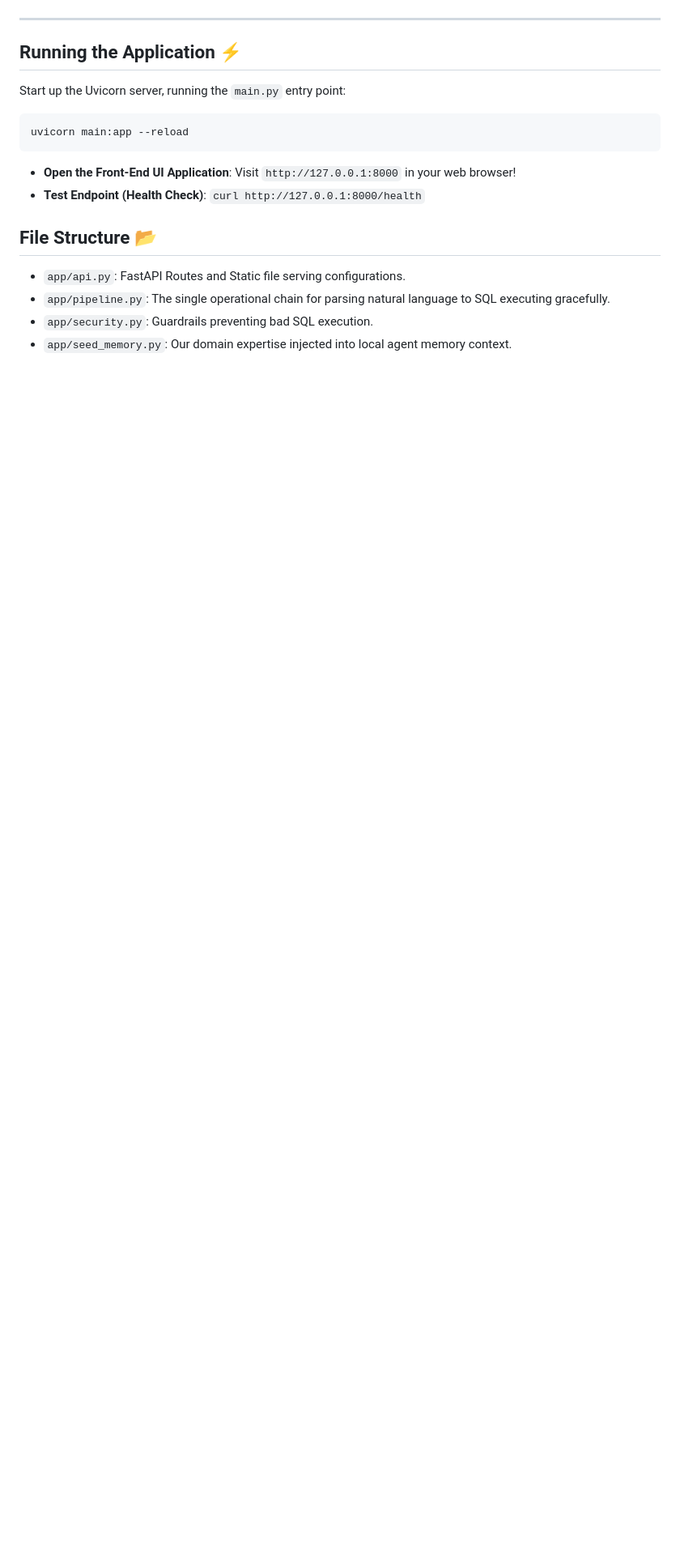
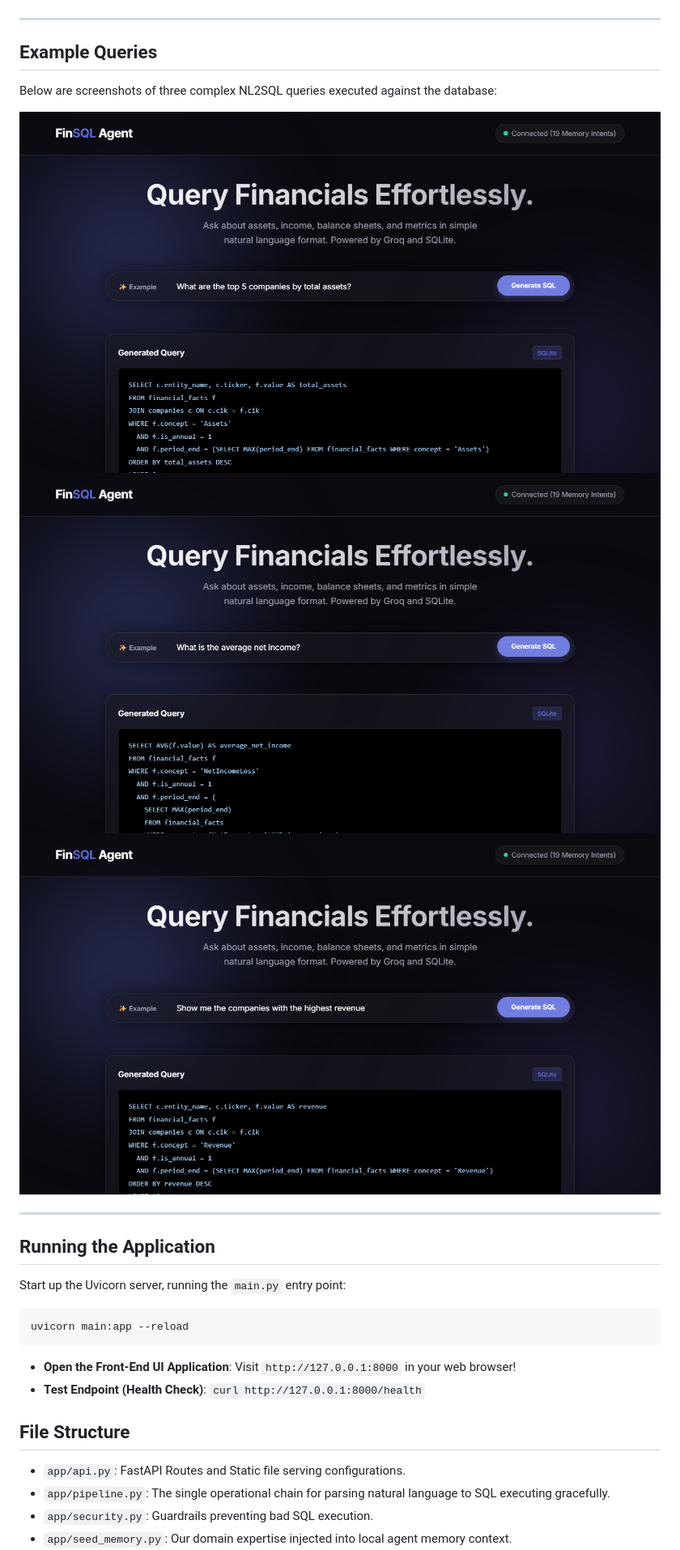
Before and after one commit to questinrest/ma-oracle-nl2sql, a Markdown page: README.md, the part around one of its changes. Shown at 81% size. Rendered like a GitHub page; pictures changed too: static/query1.png (added), static/query2.png (added), static/query3.png (added); blank space fills up the shorter version.

Commit message:
docs: remove emojis from readme, add request screenshots, and save latest DB integration

````diff
--- a/README.md
+++ b/README.md
@@ -31,6 +35,16 @@ This project uses a layered architecture to securely convert conversational ques
 ---
 
-## Running the Application ⚡
+## Example Queries
+
+Below are screenshots of three complex NL2SQL queries executed against the database:
+
+![Query 1](static/query1.png)
+![Query 2](static/query2.png)
+![Query 3](static/query3.png)
+
+---
+
+## Running the Application
 
 Start up the Uvicorn server, running the `main.py` entry point:
 ```bash
@@ -40,7 +54,7 @@ uvicorn main:app --reload
 - **Open the Front-End UI Application**: Visit `http://127.0.0.1:8000` in your web browser!
 - **Test Endpoint (Health Check)**: `curl http://127.0.0.1:8000/health`
 
-## File Structure 📂
+## File Structure
 - `app/api.py`: FastAPI Routes and Static file serving configurations.
 - `app/pipeline.py`: The single operational chain for parsing natural language to SQL executing gracefully.
 - `app/security.py`: Guardrails preventing bad SQL execution.
````
Also changed, not shown: other parts of README.md (+12 -8 lines), 8 other files.
